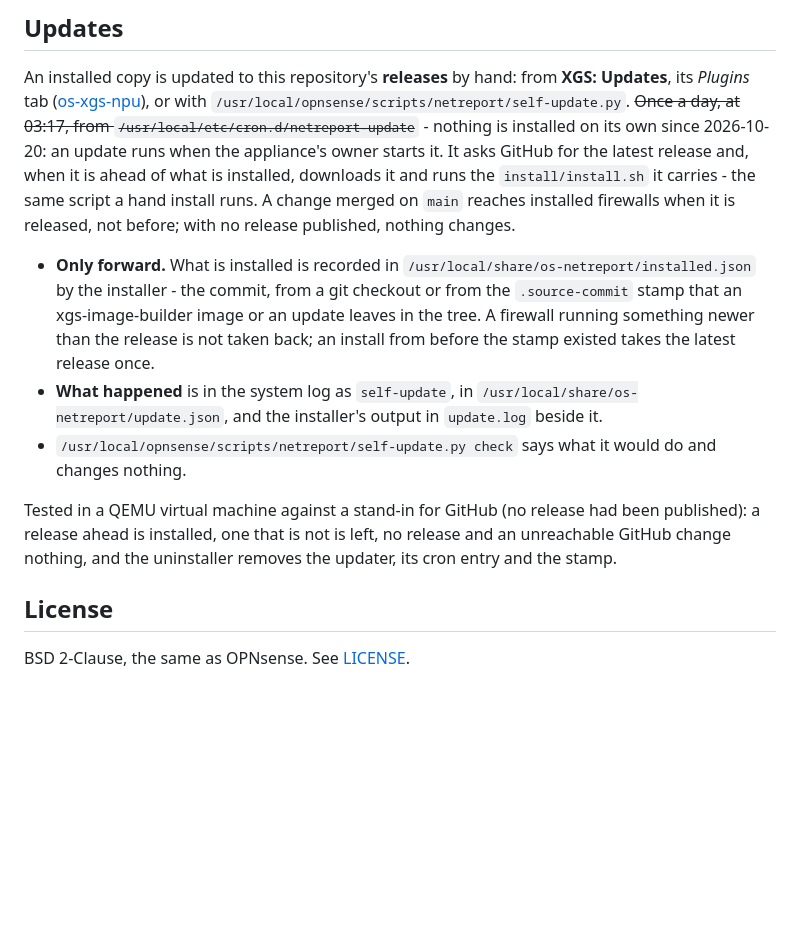
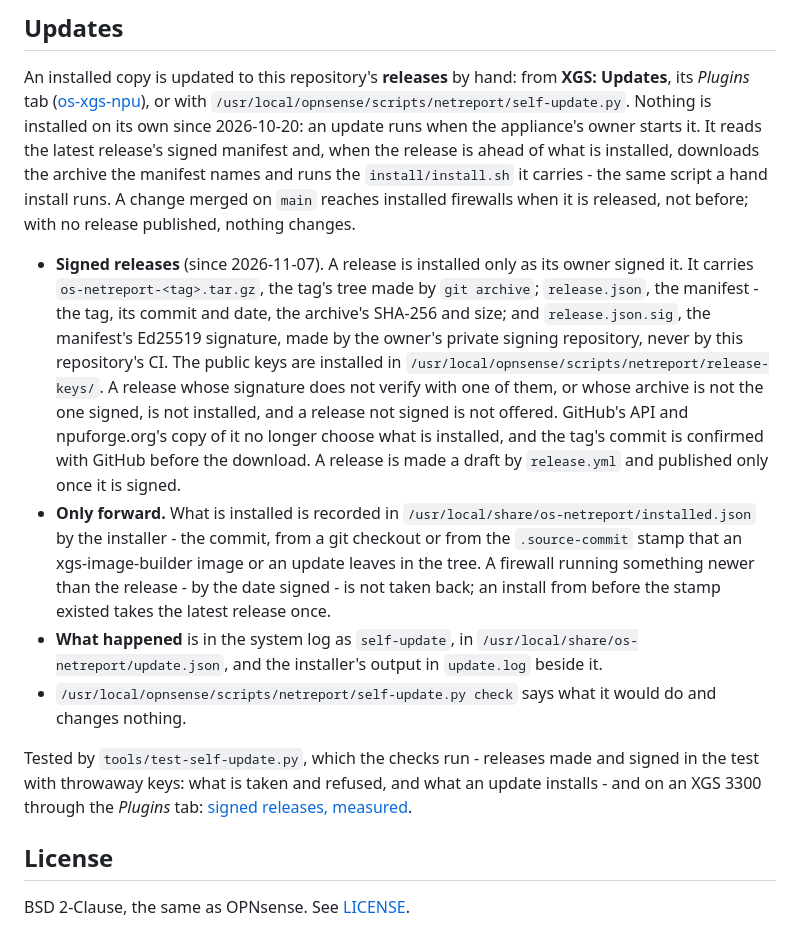
Before and after one commit to AbdelmonemAwad/os-netreport, a Markdown page: README.md, the part around the change. Rendered like a GitHub page; blank space fills up the shorter version.

Commit message:
Signed releases: a release is installed only as its owner signed it (#43)

```diff
--- a/README.md
+++ b/README.md
@@ -222,24 +222,32 @@ from that side every day, so moving or renaming one of them is caught there; kee
 ## Updates
 
 An installed copy is updated to this repository's **releases** by hand: from **XGS: Updates**, its *Plugins*
-tab ([os-xgs-npu](https://github.com/AbdelmonemAwad/os-xgs-npu)), or with `/usr/local/opnsense/scripts/netreport/self-update.py`. ~~Once a day, at 03:17, from `/usr/local/etc/cron.d/netreport-update`~~ - nothing
-is installed on its own since 2026-10-20: an update runs when the appliance's owner starts it. It asks GitHub for the latest release and, when it is ahead of what
-is installed, downloads it and runs the `install/install.sh` it carries - the same script a hand install
-runs. A change merged on `main` reaches installed firewalls when it is released, not before; with
-no release published, nothing changes.
+tab ([os-xgs-npu](https://github.com/AbdelmonemAwad/os-xgs-npu)), or with `/usr/local/opnsense/scripts/netreport/self-update.py`.
+Nothing is installed on its own since 2026-10-20: an update runs when the appliance's owner starts it. It reads the
+latest release's signed manifest and, when the release is ahead of what is installed, downloads the archive the
+manifest names and runs the `install/install.sh` it carries - the same script a hand install runs. A change merged
+on `main` reaches installed firewalls when it is released, not before; with no release published, nothing changes.
 
+- **Signed releases** (since 2026-11-07). A release is installed only as its owner signed it. It carries
+  `os-netreport-<tag>.tar.gz`, the tag's tree made by `git archive`; `release.json`, the manifest - the tag, its
+  commit and date, the archive's SHA-256 and size; and `release.json.sig`, the manifest's Ed25519 signature, made by
+  the owner's private signing repository, never by this repository's CI. The public keys are installed in
+  `/usr/local/opnsense/scripts/netreport/release-keys/`. A release whose signature does not verify with one of them,
+  or whose archive is not the one signed, is not installed, and a release not signed is not offered. GitHub's API
+  and npuforge.org's copy of it no longer choose what is installed, and the tag's commit is confirmed with GitHub
+  before the download. A release is made a draft by `release.yml` and published only once it is signed.
 - **Only forward.** What is installed is recorded in `/usr/local/share/os-netreport/installed.json` by
   the installer - the commit, from a git checkout or from the `.source-commit` stamp that an
   xgs-image-builder image or an update leaves in the tree. A firewall running something newer than
-  the release is not taken back; an install from before the stamp existed takes the latest release
-  once.
+  the release - by the date signed - is not taken back; an install from before the stamp existed takes the
+  latest release once.
 - **What happened** is in the system log as `self-update`, in
   `/usr/local/share/os-netreport/update.json`, and the installer's output in `update.log` beside it.
 - `/usr/local/opnsense/scripts/netreport/self-update.py check` says what it would do and changes nothing.
 
-Tested in a QEMU virtual machine against a stand-in for GitHub (no release had been published):
-a release ahead is installed, one that is not is left, no release and an unreachable GitHub change
-nothing, and the uninstaller removes the updater, its cron entry and the stamp.
+Tested by `tools/test-self-update.py`, which the checks run - releases made and signed in the test with
+throwaway keys: what is taken and refused, and what an update installs - and on an XGS 3300 through the
+*Plugins* tab: [signed releases, measured](docs/signed-releases.md).
 
 ## License
 
```
Also changed, not shown: docs/signed-releases.md (added, +58 -0 lines), docs/images/signed-releases/01-github-not-signed-yet.png (added), docs/images/signed-releases/02-another-key-does-not-verify.png (added), docs/images/signed-releases/03-changed-archive-refused.png (added), docs/images/signed-releases/04-signed-release-installed.png (added), 6 other files.
